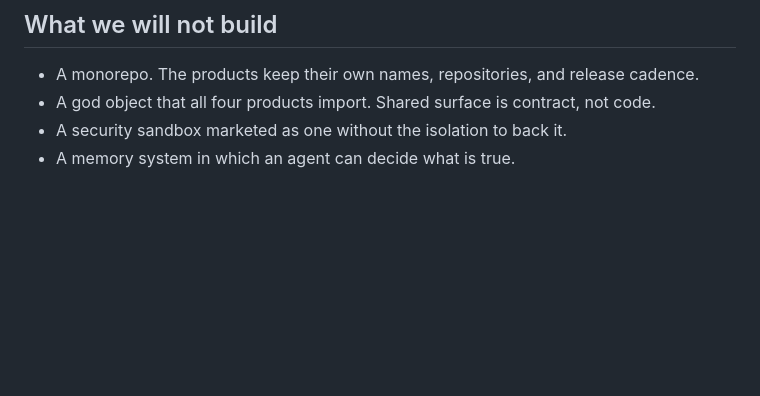
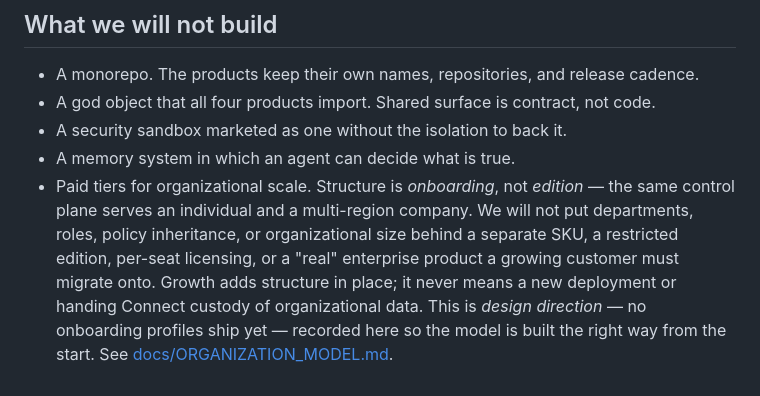
Before and after one commit to Judgernaut777/Connect, a Markdown page: MANIFESTO.md, the part around the change. Drawn GitHub-style; blank space fills up the shorter version.

```diff
--- a/MANIFESTO.md
+++ b/MANIFESTO.md
@@ -144,3 +144,10 @@ written down rather than smoothed over.
 - A god object that all four products import. Shared surface is contract, not code.
 - A security sandbox marketed as one without the isolation to back it.
 - A memory system in which an agent can decide what is true.
+- Paid tiers for organizational scale. Structure is *onboarding*, not *edition* — the same control
+  plane serves an individual and a multi-region company. We will not put departments, roles, policy
+  inheritance, or organizational size behind a separate SKU, a restricted edition, per-seat
+  licensing, or a "real" enterprise product a growing customer must migrate onto. Growth adds
+  structure in place; it never means a new deployment or handing Connect custody of organizational
+  data. This is *design direction* — no onboarding profiles ship yet — recorded here so the model is
+  built the right way from the start. See [docs/ORGANIZATION_MODEL.md](docs/ORGANIZATION_MODEL.md).
```
Also changed, not shown: README.md (+1 -0 lines), docs/ORGANIZATION_MODEL.md (added, +446 -0 lines).
